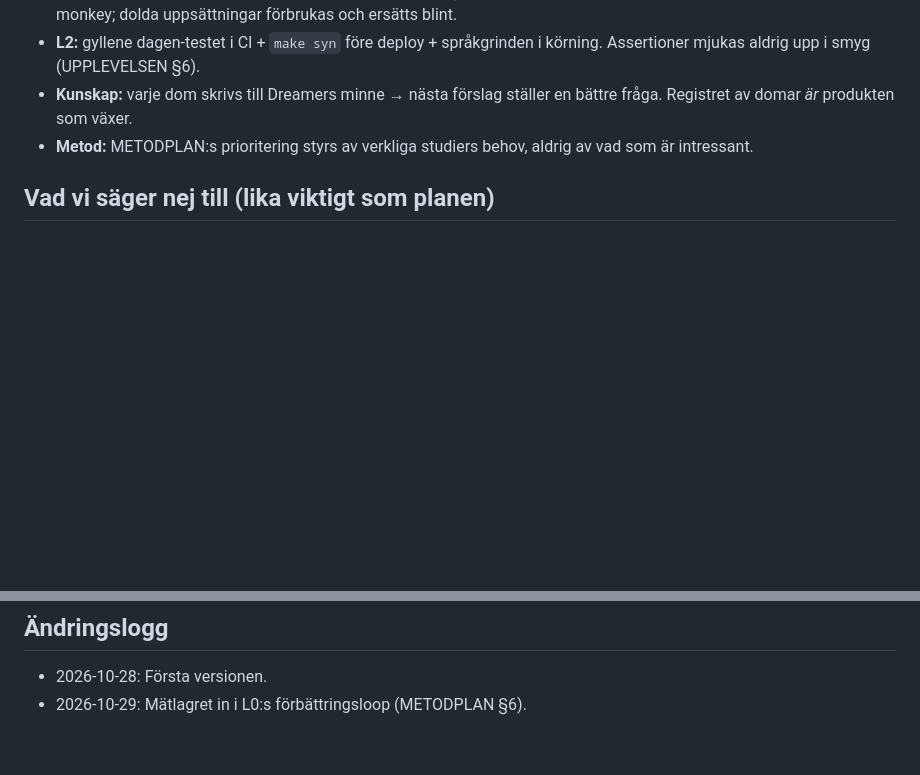
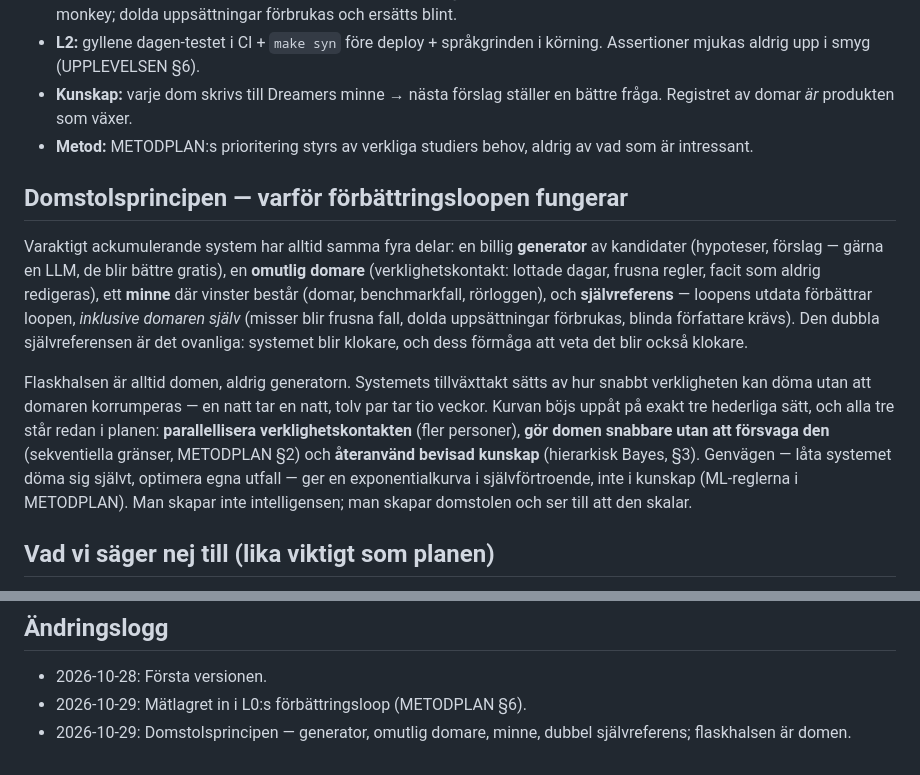
Before and after one commit to Carlosante-art/selvra-analysis, a Markdown page: docs/MODELLEN.md, 2 parts joined by grey strips. GitHub-like rendering; blank space fills up the shorter version.

Commit message:
MODELLEN: domstolsprincipen — man skapar inte intelligensen, man skapar domstolen
Co-Authored-By: Claude Fable 5 <noreply@anthropic.com>

```diff
--- a/docs/MODELLEN.md
+++ b/docs/MODELLEN.md
@@ -99,6 +99,28 @@ beslut.
 - **Metod:** METODPLAN:s prioritering styrs av verkliga studiers behov, aldrig
   av vad som är intressant.
 
+## Domstolsprincipen — varför förbättringsloopen fungerar
+
+Varaktigt ackumulerande system har alltid samma fyra delar: en billig
+**generator** av kandidater (hypoteser, förslag — gärna en LLM, de blir bättre
+gratis), en **omutlig domare** (verklighetskontakt: lottade dagar, frusna
+regler, facit som aldrig redigeras), ett **minne** där vinster består (domar,
+benchmarkfall, rörloggen), och **självreferens** — loopens utdata förbättrar
+loopen, *inklusive domaren själv* (misser blir frusna fall, dolda uppsättningar
+förbrukas, blinda författare krävs). Den dubbla självreferensen är det ovanliga:
+systemet blir klokare, och dess förmåga att veta det blir också klokare.
+
+Flaskhalsen är alltid domen, aldrig generatorn. Systemets tillväxttakt sätts av
+hur snabbt verkligheten kan döma utan att domaren korrumperas — en natt tar en
+natt, tolv par tar tio veckor. Kurvan böjs uppåt på exakt tre hederliga sätt,
+och alla tre står redan i planen: **parallellisera verklighetskontakten**
+(fler personer), **gör domen snabbare utan att försvaga den** (sekventiella
+gränser, METODPLAN §2) och **återanvänd bevisad kunskap** (hierarkisk Bayes,
+§3). Genvägen — låta systemet döma sig självt, optimera egna utfall — ger en
+exponentialkurva i självförtroende, inte i kunskap (ML-reglerna i METODPLAN).
+Man skapar inte intelligensen; man skapar domstolen och ser till att den
+skalar.
+
 ## Vad vi säger nej till (lika viktigt som planen)
 
 - **Tre filter före allt nytt:** pilot-blocker? klinisk/verklig efterfrågan?
@@ -124,3 +146,4 @@ Inte MAU. I ordning:
 
 - 2026-10-28: Första versionen.
 - 2026-10-29: Mätlagret in i L0:s förbättringsloop (METODPLAN §6).
+- 2026-10-29: Domstolsprincipen — generator, omutlig domare, minne, dubbel självreferens; flaskhalsen är domen.
```
